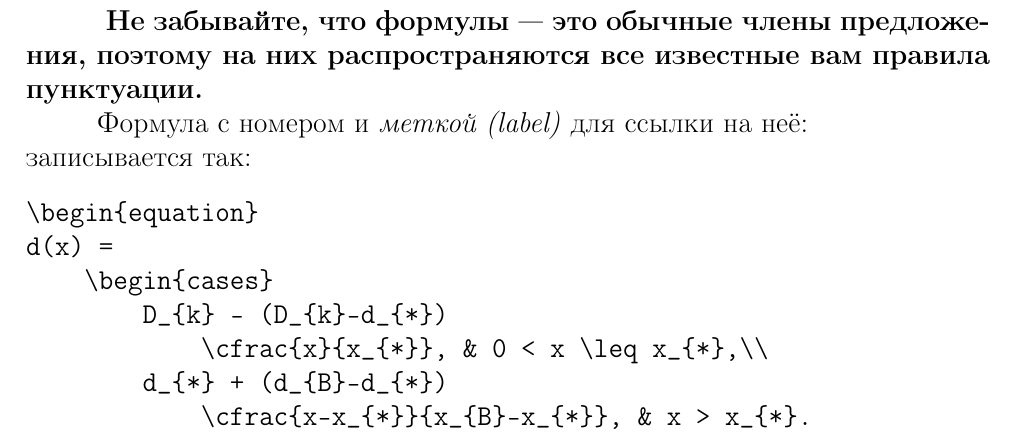
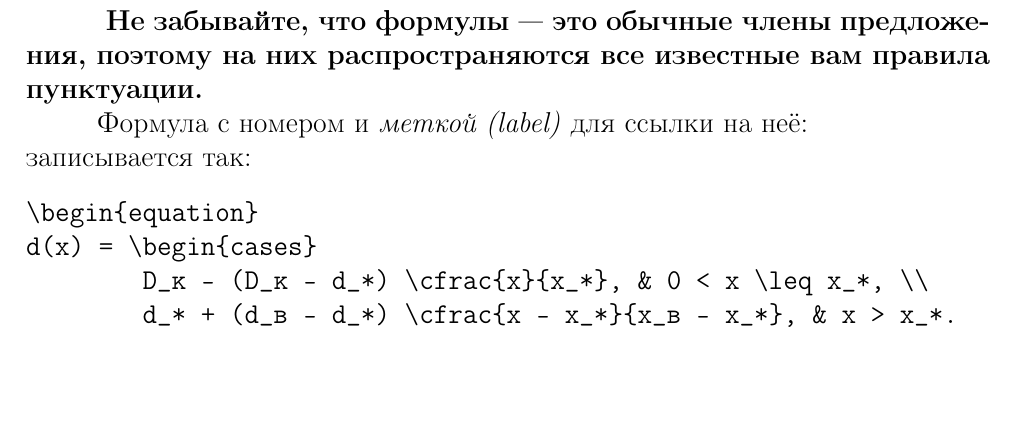
Before and after one commit to unexpectedCoder/latex-bmstu-templates, a LaTeX problem sheet (homework/2_method.tex): part of page 1 of 3, cut so that both start at the same text, the shorter picture padded with empty space. Compiled offline with pdfLaTeX.

Commit message:
Fix homework math example

```diff
--- a/homework/2_method.tex
+++ b/homework/2_method.tex
@@ -59,13 +59,10 @@
 записывается так:
 \begin{verbatim}
 \begin{equation}
-d(x) =
-    \begin{cases}
-        D_{k} - (D_{k}-d_{*})
-            \cfrac{x}{x_{*}}, & 0 < x \leq x_{*},\\
-        d_{*} + (d_{B}-d_{*})
-            \cfrac{x-x_{*}}{x_{B}-x_{*}}, & x > x_{*}.
-    \end{cases}
+d(x) = \begin{cases}
+        D_к - (D_к - d_*) \cfrac{x}{x_*}, & 0 < x \leq x_*, \\
+        d_* + (d_в - d_*) \cfrac{x - x_*}{x_в - x_*}, & x > x_*.
+\end{cases}
 \label{eq:diameter}
 \end{equation}
 \end{verbatim}
```
Also changed, not shown: examples/homework.pdf, homework/2_method.tex (12 more changed lines).
